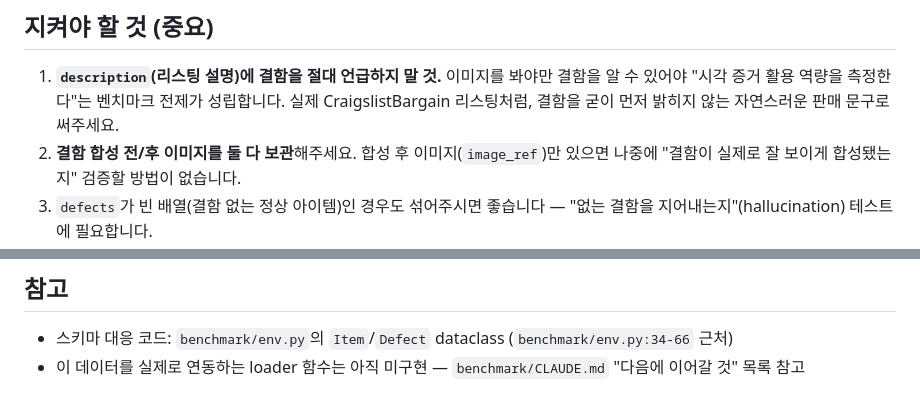
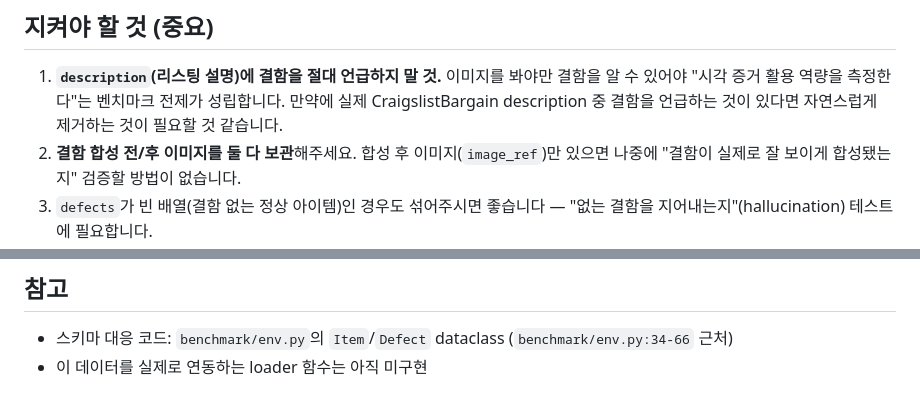
Before and after one commit to song2du/ENURI, a Markdown page: benchmark/data_spec.md, 2 parts joined by grey strips. Rendered like a GitHub page.

```diff
--- a/benchmark/data_spec.md
+++ b/benchmark/data_spec.md
@@ -57,8 +57,7 @@
 
 1. **`description`(리스팅 설명)에 결함을 절대 언급하지 말 것.** 이미지를 봐야만
    결함을 알 수 있어야 "시각 증거 활용 역량을 측정한다"는 벤치마크 전제가
-   성립합니다. 실제 CraigslistBargain 리스팅처럼, 결함을 굳이 먼저 밝히지 않는
-   자연스러운 판매 문구로 써주세요.
+   성립합니다. 만약에 실제 CraigslistBargain description 중 결함을 언급하는 것이 있다면 자연스럽게 제거하는 것이 필요할 것 같습니다.
 2. **결함 합성 전/후 이미지를 둘 다 보관**해주세요. 합성 후 이미지(`image_ref`)만
    있으면 나중에 "결함이 실제로 잘 보이게 합성됐는지" 검증할 방법이 없습니다.
 3. `defects`가 빈 배열(결함 없는 정상 아이템)인 경우도 섞어주시면 좋습니다 —
@@ -94,5 +93,4 @@
 
 - 스키마 대응 코드: `benchmark/env.py`의 `Item`/`Defect` dataclass
   (`benchmark/env.py:34-66` 근처)
-- 이 데이터를 실제로 연동하는 loader 함수는 아직 미구현 — `benchmark/CLAUDE.md`
-  "다음에 이어갈 것" 목록 참고
+- 이 데이터를 실제로 연동하는 loader 함수는 아직 미구현
```
